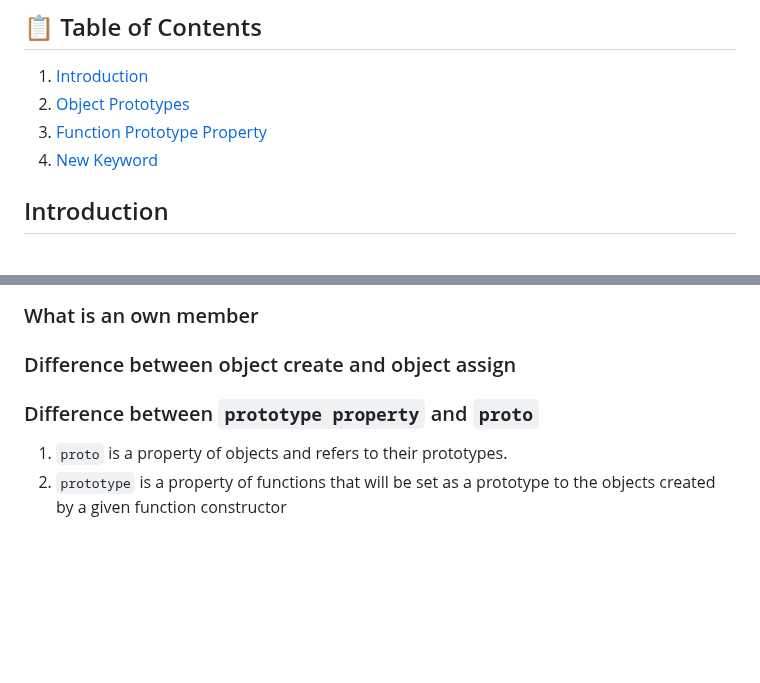
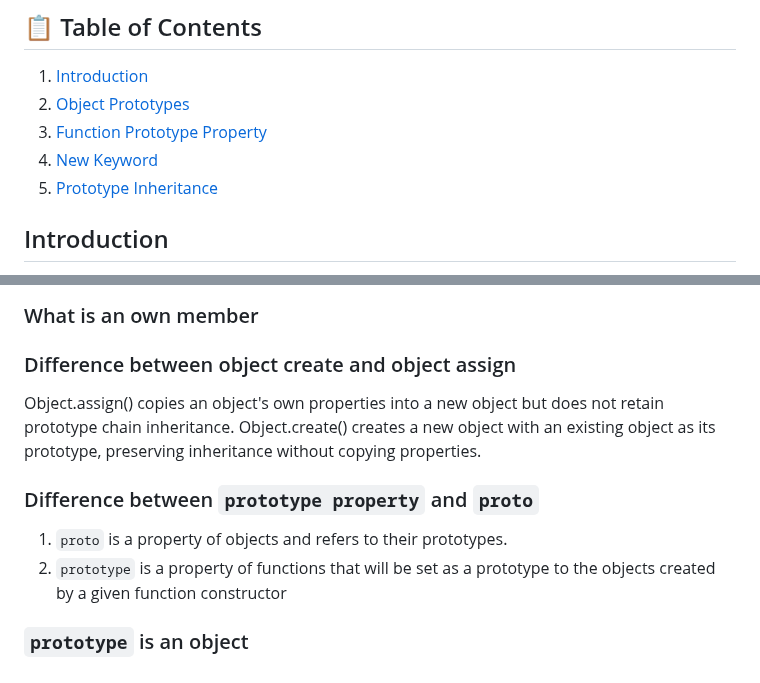
Before and after one commit to BeatrisIlieva/devto-articles, a Markdown page: articles/exploring-js-inheritance.md, 2 parts joined by grey strips. Drawn GitHub-style; blank space fills up the shorter version.

```diff
--- a/articles/exploring-js-inheritance.md
+++ b/articles/exploring-js-inheritance.md
@@ -10,6 +10,7 @@ published: true
 2. [Object Prototypes](#object-prototypes)
 3. [Function Prototype Property](#function-prototype-property)
 4. [New Keyword](#new-keyword)
+5. [Prototype Inheritance](#prototype-inheritence)
 
 ## Introduction
 
@@ -412,7 +456,12 @@ By using the new keyword, JavaScript automates this process, making object creat
 
 ### Difference between object create and object assign
 
+Object.assign() copies an object's own properties into a new object but does not retain prototype chain inheritance.
+Object.create() creates a new object with an existing object as its prototype, preserving inheritance without copying properties.
+
 ### Difference between `prototype property` and `proto`
 
 1. `proto` is a property of objects and refers to their prototypes.
 2. `prototype` is a property of functions that will be set as a prototype to the objects created by a given function constructor
+
+### `prototype` is an object
```
Also changed, not shown: other parts of articles/exploring-js-inheritance.md (+43 -0 lines).
